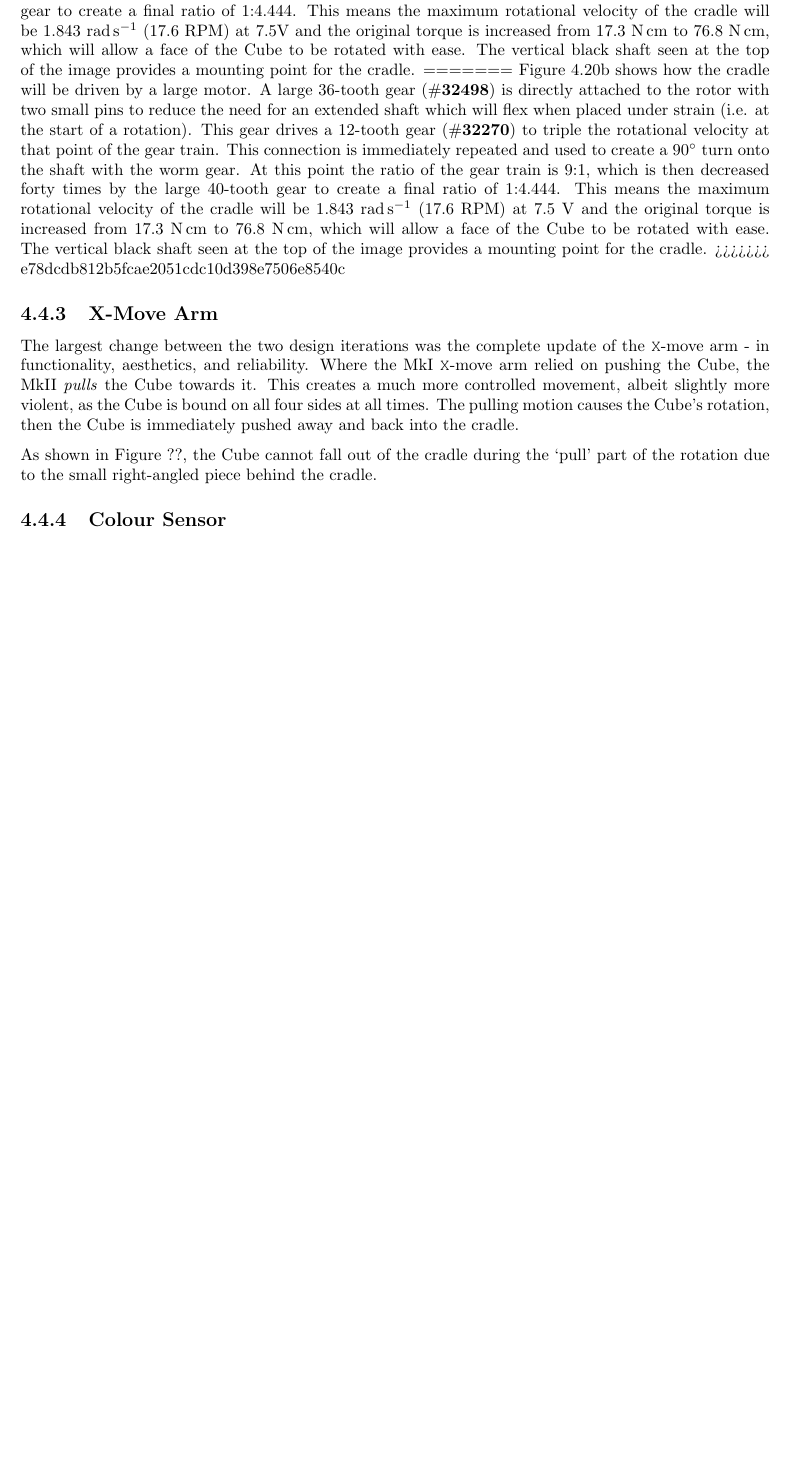
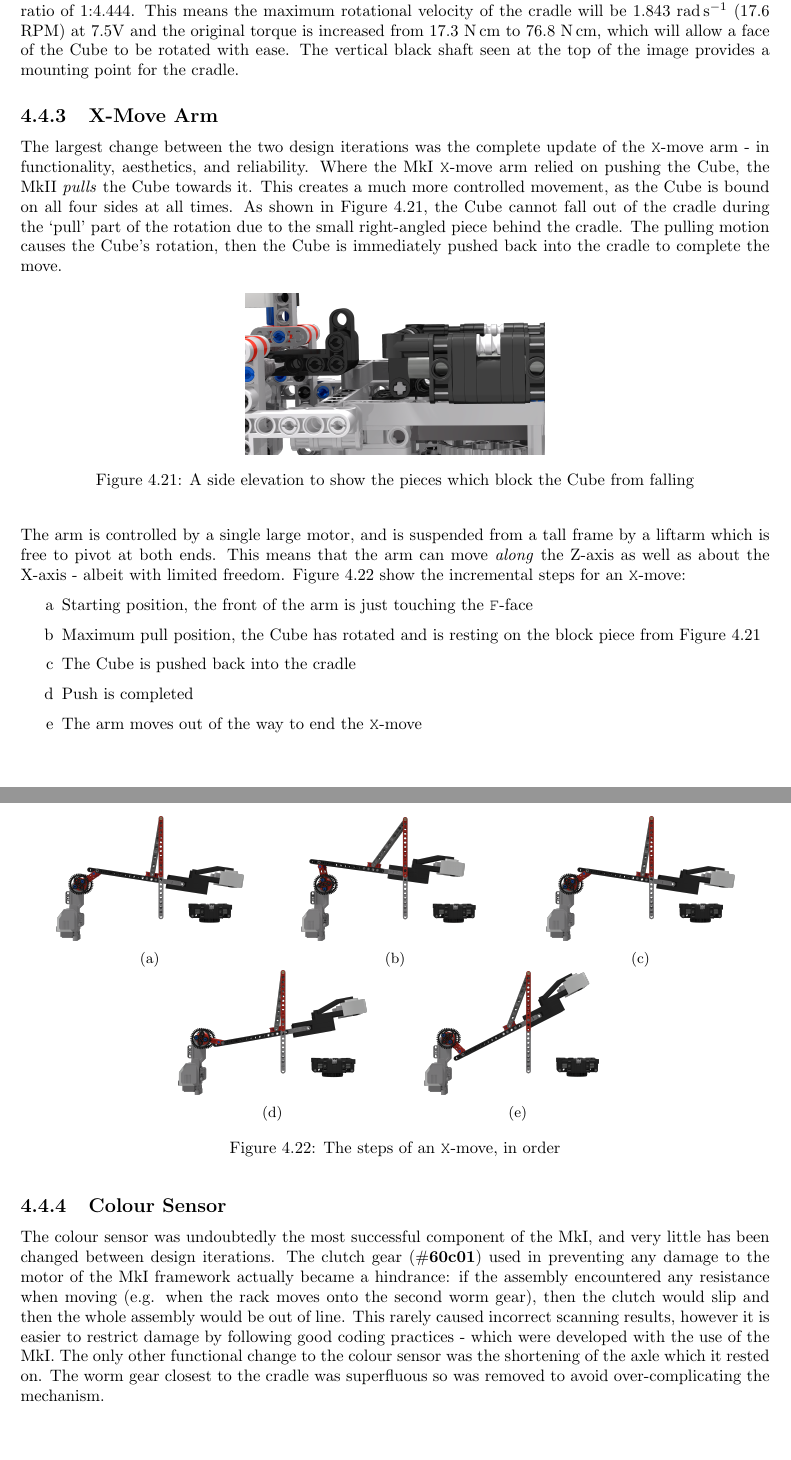
Before and after one commit to worgarside/CubeSolver, a LaTeX thesis (Dissertation/Dissertation.tex): part of page 33 of 40 before the commit and two parts of pages 33 and 34 of 41 after it, the two joined at a grey line, cut so that both start at the same text, the shorter picture padded with empty space. Compiled offline with pdfLaTeX.

Commit message:
More design MkII

```diff
--- a/Dissertation/Dissertation.tex
+++ b/Dissertation/Dissertation.tex
@@ -29,6 +28,7 @@
 \usepackage{courier}			% adds inline Courier font
 \usepackage{siunitx}			% SI unit support
 \usepackage{listings}			% code formatting
+\usepackage{enumitem}			% Lettered enumerations
 
 \titleformat{\chapter}{\normalfont\Huge\bfseries}{\thechapter}{1em}{}
 \titlespacing*{\chapter}{0pt}{3.5ex plus 1ex minus .2ex}{2.3ex plus .2ex}
@@ -957,18 +955,65 @@
 	Figure \ref{fig:rdrCradleWormGear} shows how the cradle is driven by a large motor. A large 36-tooth gear \legopiece{32498} is directly attached to the rotor with two small pins to reduce the need for an extended shaft which will flex when placed under strain (i.e. at the start of a rotation). This gear drives a 12-tooth gear \legopiece{32270} to triple the rotational velocity at that point of the gear train. This connection is immediately repeated and used to create a 90$\degree$ turn onto the shaft with the worm gear. At this point the speed ratio between the worm gear and the motor is 9:1, which is then decreased forty times by the large 40-tooth gear to create a final ratio of 1:4.444. This means the maximum rotational velocity of the cradle will be 1.843 \si{\radian\per\second} (17.6 RPM) at 7.5\si{\volt} and the original torque is increased from 17.3 \si{\newton\centi\metre} to 76.8 \si{\newton\centi\metre}, which will allow a face of the Cube to be rotated with ease. The vertical black shaft seen at the top of the image provides a mounting point for the cradle.
-=======
-	Figure \ref{fig:rdrCradleWormGear} shows how the cradle will be driven by a large motor. A large 36-tooth gear \legopiece{32498} is directly attached to the rotor with two small pins to reduce the need for an extended shaft which will flex when placed under strain (i.e. at the start of a rotation). This gear drives a 12-tooth gear \legopiece{32270} to triple the rotational velocity at that point of the gear train. This connection is immediately repeated and used to create a 90$\degree$ turn onto the shaft with the worm gear. At this point the ratio of the gear train is 9:1, which is then decreased forty times by the large 40-tooth gear to create a final ratio of 1:4.444. This means the maximum rotational velocity of the cradle will be 1.843 \si{\radian\per\second} (17.6 RPM) at 7.5 \si{\volt} and the original torque is increased from 17.3 \si{\newton\centi\metre} to 76.8 \si{\newton\centi\metre}, which will allow a face of the Cube to be rotated with ease. The vertical black shaft seen at the top of the image provides a mounting point for the cradle.
->>>>>>> e78dcdb812b5fcae2051cdc10d398e7506e8540c
 
 	\subsection{X-Move Arm}
 
-    The largest change between the two design iterations was the complete update of the \move{x} arm - in functionality, aesthetics, and reliability. Where the MkI \move{x} arm relied on pushing the Cube, the MkII \tit{pulls} the Cube towards it. This creates a much more controlled movement, albeit slightly more violent, as the Cube is bound on all four sides at all times. The pulling motion causes the Cube's rotation, then the Cube is immediately pushed away and back into the cradle.
+    The largest change between the two design iterations was the complete update of the \move{x} arm - in functionality, aesthetics, and reliability. Where the MkI \move{x} arm relied on pushing the Cube, the MkII \tit{pulls} the Cube towards it. This creates a much more controlled movement, as the Cube is bound on all four sides at all times. As shown in Figure \ref{fig:rdrXMoveBlock}, the Cube cannot fall out of the cradle during the \enquote{pull} part of the rotation due to the small right-angled piece behind the cradle. The pulling motion causes the Cube's rotation, then the Cube is immediately pushed back into the cradle to complete the move.
+
+	\begin{figure}[H]
+   		\begin{center}
+   			\includegraphics[width=0.4\textwidth]{Resources/Images/rdrXMoveBlock.png}
+   			\caption{A side elevation to show the pieces which block the Cube from falling}
+   			\label{fig:rdrXMoveBlock}
+   		\end{center}
+   	\end{figure}
+
+    The arm is controlled by a single large motor, and is suspended from a tall frame by a liftarm which is free to pivot at both ends. This means that the arm can move \tit{along} the Z-axis as well as about the X-axis - albeit with limited freedom. Figure \ref{fig:rdrXMoveRenders} show the incremental steps for an \move{x}:
+
+    \begin{enumerate}[label=\alph*]
+    	\item Starting position, the front of the arm is just touching the \face{f}
+    	\item Maximum pull position, the Cube has rotated and is resting on the block piece from Figure \ref{fig:rdrXMoveBlock}
+    	\item The Cube is pushed back into the cradle
+    	\item Push is completed
+    	\item The arm moves out of the way to end the \move{x}
+    \end{enumerate}
+
+   	\begin{figure}[H]
+    	\centering
+    	\begin{subfigure}[b]{0.25\textwidth}
+    		\includegraphics[width=\textwidth]{Resources/Images/rdrXMoveArmLowered.png}
+    		\caption{}
+    		\label{fig:rdrXMoveArmLowered}
+    	\end{subfigure}
+    	\hspace{10mm}
+    	\begin{subfigure}[b]{0.25\textwidth}
+    		\includegraphics[width=\textwidth]{Resources/Images/rdrXMoveArmPulling.png}
+    		\caption{}
+    		\label{fig:rdrXMoveArmPulling}
+    	\end{subfigure}
+    	\hspace{10mm}
+    	\begin{subfigure}[b]{0.25\textwidth}
+    		\includegraphics[width=\textwidth]{Resources/Images/rdrXMoveArmLowered.png}
+    		\caption{}
+    		\label{fig:rdrXMoveArmLowered2}
+    	\end{subfigure}
+    	\begin{subfigure}[b]{0.25\textwidth}
+    		\includegraphics[width=\textwidth]{Resources/Images/rdrXMoveArmPostPush.png}
+    		\caption{}
+    		\label{fig:rdrXMoveArmPostPush}
+    	\end{subfigure}
+    	\hspace{10mm}
+    	\begin{subfigure}[b]{0.25\textwidth}
+    		\includegraphics[width=\textwidth]{Resources/Images/rdrXMoveArmRaised.png}
+    		\caption{}
+    		\label{fig:rdrXMoveArmRaised}
+    	\end{subfigure}
+    	\caption{The steps of an \move{x}, in order}
+    	\label{fig:rdrXMoveRenders}
+    \end{figure}
 
 
+    \subsection{Colour Sensor}
 
-
-    As shown in Figure ??, the Cube cannot fall out of the cradle during the \enquote{pull} part of the rotation due to the small right-angled piece behind the cradle.
-
-    \subsection{Colour Sensor}
+    The colour sensor was undoubtedly the most successful component of the MkI, and very little has been changed between design iterations. The clutch gear \legopiece{60c01} used in preventing any damage to the motor of the MkI framework actually became a hindrance: if the assembly encountered any resistance when moving (e.g. when the rack moves onto the second worm gear), then the clutch would slip and then the whole assembly would be out of line. This rarely caused incorrect scanning results, however it is easier to restrict damage by following good coding practices - which were developed with the use of the MkI. The only other functional change to the colour sensor was the shortening of the axle which it rested on. The worm gear closest to the cradle was superfluous so was removed to avoid over-complicating the mechanism.
 
     \newpage
     \section{Codebase}
```
Also changed, not shown: Dissertation/Resources/Images/rdrXMoveArmLowered.png (added), Dissertation/Resources/Images/rdrXMoveArmPostPush.png (added), Dissertation/Resources/Images/rdrXMoveArmPulling.png (added), Dissertation/Resources/Images/rdrXMoveArmRaised.png (added), Dissertation/Resources/Images/rdrXMoveBlock.png (added), Dissertation/Dissertation.tex (7 more changed lines), 5 other files.
